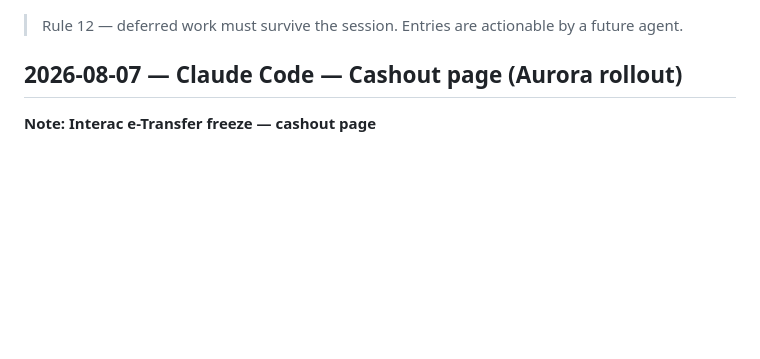
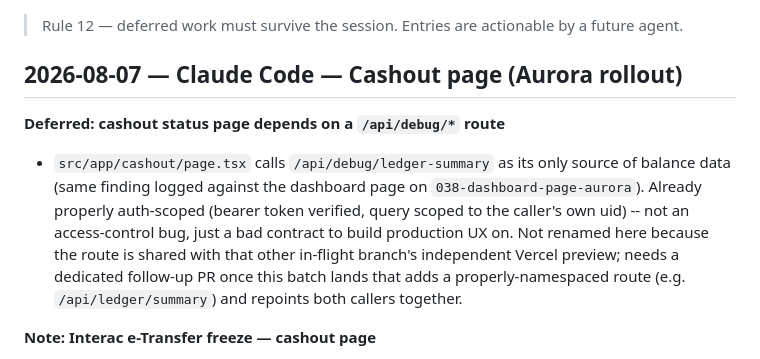
Before and after one commit to Thatisshayan/Tapcash, a Markdown page: docs/governance/DEFERRED_WORK.md, the part around the change. Rendered like a GitHub page; blank space fills up the shorter version.

Commit message:
Log shared debug-endpoint dependency for cashout page
Cross-references the same finding logged on 038-dashboard-page-aurora
-- cashout also depends on /api/debug/ledger-summary for balance data.

Co-Authored-By: Claude Sonnet 5 <noreply@anthropic.com>
Claude-Session: https://claude.ai/code/session_018QRngKyuWAySF21ndDKmy3

```diff
--- a/docs/governance/DEFERRED_WORK.md
+++ b/docs/governance/DEFERRED_WORK.md
@@ -3,6 +3,18 @@
 > Rule 12 — deferred work must survive the session. Entries are actionable by a future agent.
 
 ## 2026-08-07 — Claude Code — Cashout page (Aurora rollout)
+
+**Deferred: cashout status page depends on a `/api/debug/*` route**
+- `src/app/cashout/page.tsx` calls `/api/debug/ledger-summary` as its
+  only source of balance data (same finding logged against the
+  dashboard page on `038-dashboard-page-aurora`). Already properly
+  auth-scoped (bearer token verified, query scoped to the caller's own
+  uid) -- not an access-control bug, just a bad contract to build
+  production UX on. Not renamed here because the route is shared with
+  that other in-flight branch's independent Vercel preview; needs a
+  dedicated follow-up PR once this batch lands that adds a
+  properly-namespaced route (e.g. `/api/ledger/summary`) and repoints
+  both callers together.
 
 **Note: Interac e-Transfer freeze — cashout page**
 - `src/app/cashout/page.tsx` keeps full Interac data model, validation, and
```
